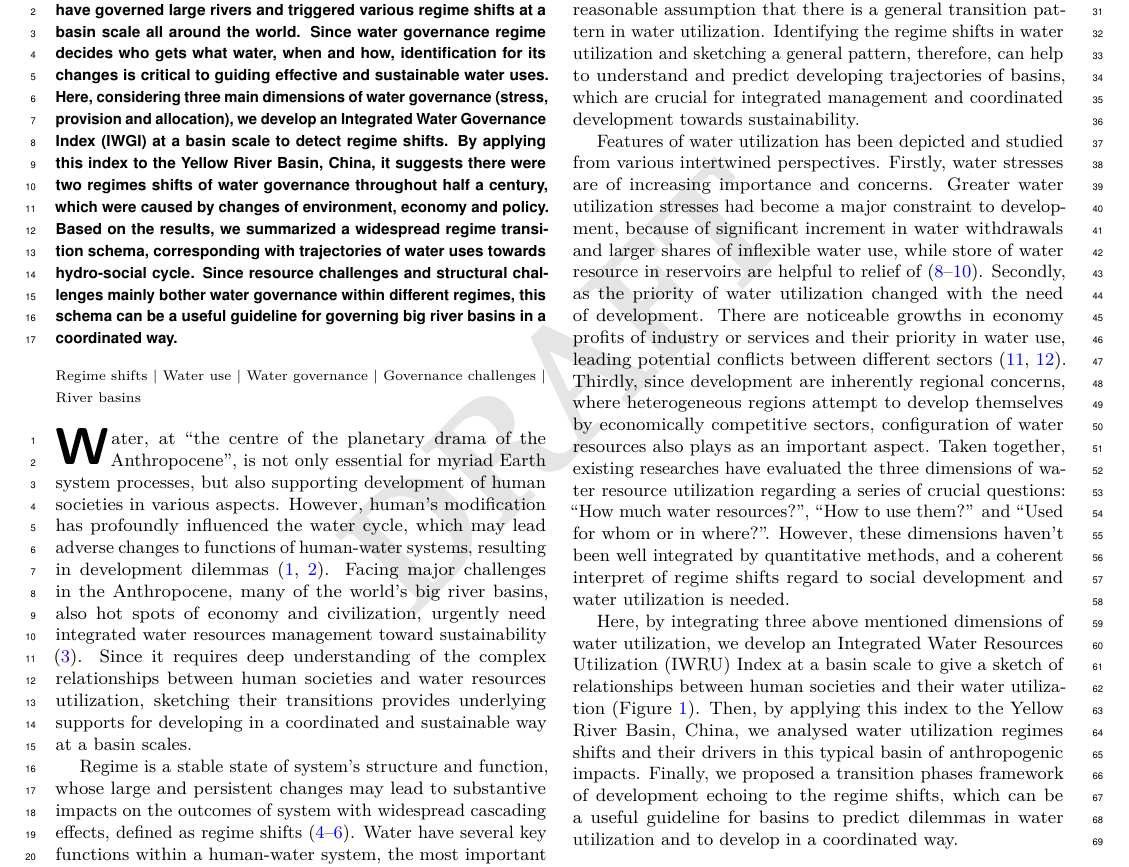
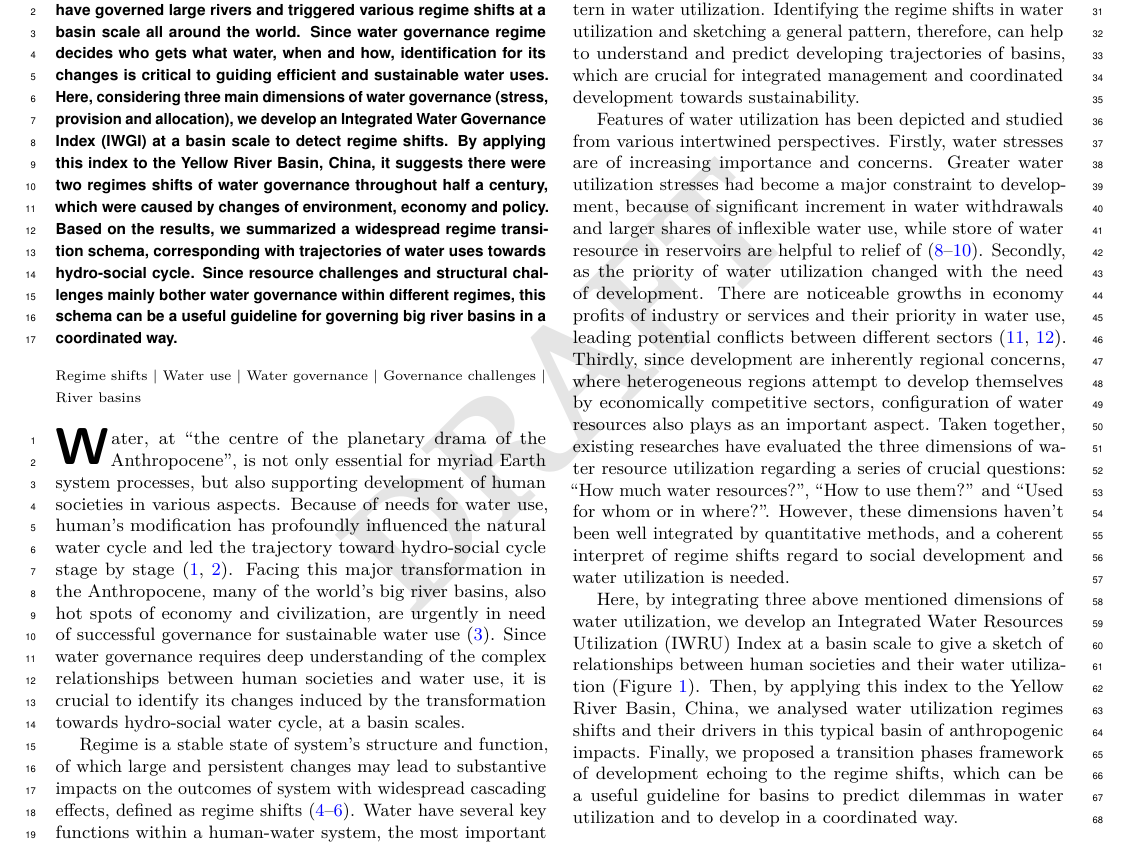
Before and after one commit to SongshGeo/Water-Governance-Regimes, a LaTeX document (tex/main/manuscript.tex): part of page 1 of 7, cut so that both start at the same text. Compiled offline with pdfLaTeX.

Commit message:
update introduction-section-1 gov.

```diff
--- a/tex/main/manuscript.tex
+++ b/tex/main/manuscript.tex
@@ -99,7 +99,7 @@
 	% 为了持续的社会经济发展，人类治理了大型河流，并在世界范围内引发了一系列流域尺度的稳态转换。
 	For water uses in sustaining socio-economic development, human have governed large rivers and triggered various regime shifts at a basin scale all around the world.
 	% 由于水治理制度决定谁、何时和如何获得水，因此确定其过渡对于指导有效和可持续的用水至关重要。
-	Since water governance regime decides who gets what water, when and how, identification for its changes is critical to guiding effective and sustainable water uses.
+	Since water governance regime decides who gets what water, when and how, identification for its changes is critical to guiding efficient and sustainable water uses.
 	% 在这里，考虑到水治理的三个主要维度(压力、供应和分配)，我们开发了一个流域尺度上的综合水治理指数(IWGI)，以检测制度的变化。
 	Here, considering three main dimensions of water governance (stress, provision and allocation), we develop an Integrated Water Governance Index (IWGI) at a basin scale to detect regime shifts.
 	% 将该指数应用于中国黄河流域，可以看出，在过去半个多世纪中，有三个政权的转变是由经济增长、管理和效率提高引起的。
@@ -122,22 +122,23 @@
 \ifthenelse{\boolean{shortarticle}}{\ifthenelse{\boolean{singlecolumn}}{\abscontentformatted}{\abscontent}}{}
 % If your first paragraph (i.e. with the \dropcap) contains a list environment (quote, quotation, theorem, definition, enumerate, itemize...), the line after the list may have some extra indentation. If this is the case, add \parshape=0 to the end of the list environment.
 
-\label{introduction}
-% tag 引言第一段
+\label{introduction-section-1}
 % 水资源在人类世的重要性，是支持人类社会发展的基础。
 \dropcap{W}ater, at “the centre of the planetary drama of the Anthropocene”, is not only essential for myriad Earth system processes, but also supporting development of human societies in various aspects.
-% TODO 这里增加三篇“大文章”参引
-% 但同时, 人类的改造也深刻影响了自然水循环过程, 相关变化可能影响人水系统功能的不利转变，并带来发展困局。
-However, human's modification has profoundly influenced the water cycle, which may lead adverse changes to functions of human-water systems, resulting in development dilemmas \cite{gleesonIlluminatingWaterCycle2020,cummingLinkingEconomicGrowth2018}.
-% TODO 这里增加参考文献，人类对水循环的改造
-% 大河流域常是经济和文明发展的中心，同时也是面临人类世压力挑战的主要地区，亟需综合水资源治理以实现可持续发展。
-Facing major challenges in the Anthropocene, many of the world's big river basins, also hot spots of economy and civilization, urgently need integrated water resources management toward sustainability \cite{bestAnthropogenicStressesWorld2019}.
-% 因此理解人类社会发展与水资源利用的复杂关系，对此有帮助。
-Since it requires deep understanding of the complex relationships between human societies and water resources utilization, sketching their transitions provides underlying supports for developing in a coordinated and sustainable way at a basin scales.
+%* add references
+% 然而，根据人类用水的需求，人类的改造对自然水循环产生了深远的影响，并将其发展轨迹逐步推向了水社会循环。
+Because of needs for water use, human's modification has profoundly influenced the natural water cycle and led the trajectory toward hydro-social cycle stage by stage
+\cite{gleesonIlluminatingWaterCycle2020,cummingLinkingEconomicGrowth2018}.
+% 面对人类世世的重大转变，世界许多大河流域，也是经济和文明的热点地区，迫切需要成功的治理以实现可持续发展
+Facing this major transformation in the Anthropocene, many of the world's big river basins, also hot spots of economy and civilization, are urgently in need of successful governance for sustainable water use
+\cite{bestAnthropogenicStressesWorld2019}.
+% 由于水的治理需要对人类社会和水的使用之间的复杂关系有深刻的理解，因此在流域尺度上，识别由向水-社会水循环的转变所引起的变化是至关重要的。
+Since water governance requires deep understanding of the complex relationships between human societies and water use, it is crucial to identify its changes induced by the transformation towards hydro-social water cycle, at a basin scales.
 
-% tag 引言第二段
+\label{introduction-section-2}
 % Regime 和 Regime shift 的定义。
-Regime is a stable state of system’s structure and function, whose large and persistent changes may lead to substantive impacts on the outcomes of system with widespread cascading effects, defined as regime shifts \cite{rochaCascadingRegimeShifts2018,schefferCatastrophicRegimeShifts2003, schefferCatastrophicShiftsEcosystems2001}.
+Regime is a stable state of system’s structure and function, of which large and persistent changes may lead to substantive impacts on the outcomes of system with widespread cascading effects, defined as regime shifts
+\cite{rochaCascadingRegimeShifts2018,schefferCatastrophicRegimeShifts2003, schefferCatastrophicShiftsEcosystems2001}.
 % 人水系统中的水资源功能
 Water have several key functions within a human-water system, the most important of which is sustaining the development of human societies through water utilization.
 % 水资源利用 regime shift
```
